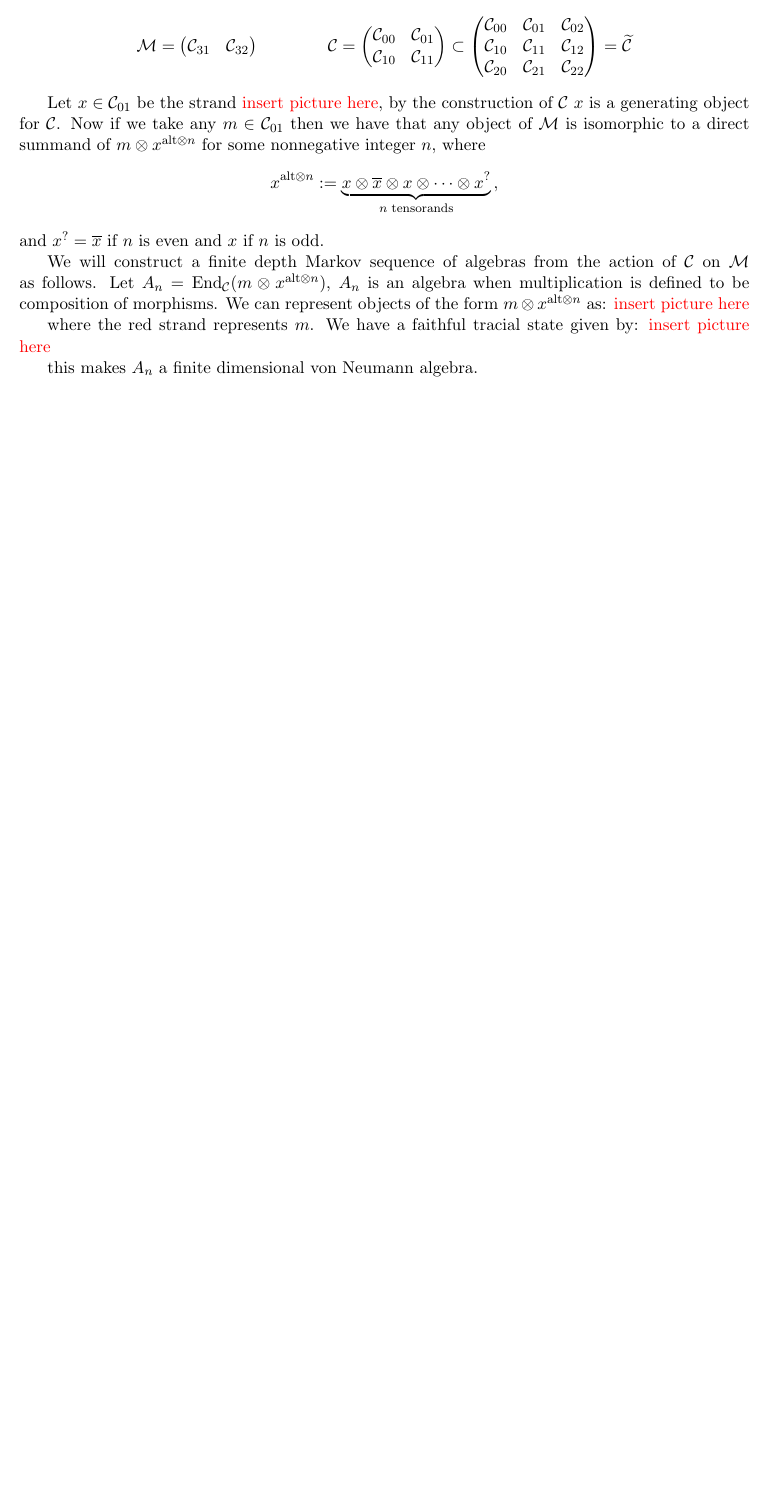
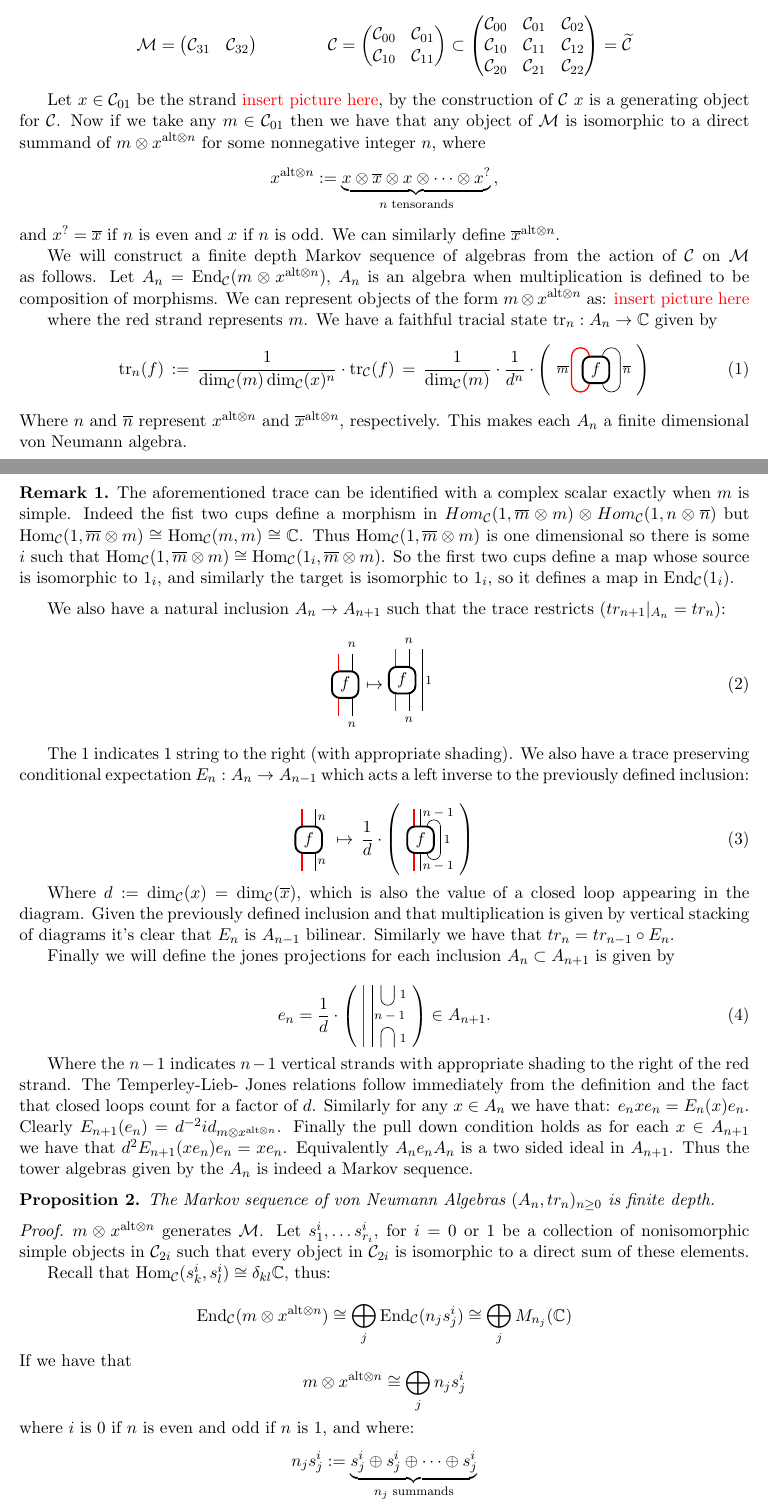
Before and after one commit to hustonp/planarembedding_sum18, a LaTeX paper (embedding_theorem.tex): part of the page before the commit and two parts of pages 1 and 2 of 3 after it, the two joined at a grey line, cut so that both start at the same text, the shorter picture padded with empty space. Compiled offline with LaTeX, dvips and Ghostscript.

Commit message:
I continued typing in section 3, including an explanation of the Markov sequence we define, and I proved it's finite depth. I also added some pictures.

```diff
--- a/embedding_theorem.tex
+++ b/embedding_theorem.tex
@@ -340,10 +341,127 @@ $$
 
 Let $x\in \cC_{01}$ be the strand \textcolor{red}{insert picture here}, by the construction of $\cC$ $x$ is a generating object for $\cC$. Now if we take any $m\in \cC_{01}$ then we have that any object of $\cM$ is isomorphic to a direct summand of $m\otimes \xalt$ for some nonnegative integer $n$, where $$
 x^{\text{alt}\otimes n}:=\underbrace{x\otimes \overline{x} \otimes x \otimes \cdots \otimes x^?}_{n \text{ tensorands}}\,,
-$$ and $x^? = \overline x$ if $n$ is even and $x$ if $n$ is odd.
+$$ and $x^? = \overline x$ if $n$ is even and $x$ if $n$ is odd. We can similarly define $\xbaralt$.
 
 We will construct a finite depth Markov sequence of algebras from the action of $\cC$ on $\cM$ as follows. Let $A_n=\End_{\cC}(m\otimes \xalt)$, $A_n$ is an algebra when multiplication is defined to be composition of morphisms. We can represent objects of the form $m\otimes \xalt$ as: \textcolor{red}{insert picture here}
 
-where the red strand represents $m$. We have a faithful tracial state given by: \textcolor{red}{insert picture here}
+where the red strand represents $m$. We have a faithful tracial state $\tr_n:A_n\to \C$ given by
+\begin{equation}\label{eq:TraceAn}
+\tr_n(f)
+\,:=\,
+\frac{1}{\dim_\cC(m)\dim_\cC(x)^n}\cdot\tr_\cC(f)
+\,=\,
+\frac{1}{\dim_\cC(m)}\cdot
+\frac{1}{d^n}
+\cdot
+\left(
+\begin{tikzpicture}[baseline=-.1cm, rotate=90]
+	\draw[thick, red] (-.3,.15) arc (270:90:.2cm) -- (.3,.55) arc (90:-90:.2cm);
+	\draw (-.3,-.15) arc (90:270:.2cm) -- (.3,-.55) arc (-90:90:.2cm);
+	\roundNbox{unshaded}{(0,0)}{.3}{0}{0}{$f$}
+%	\node at (-.7,-.35) {\scriptsize{$n$}};
+	\node at (0,-.7) {\scriptsize{$\overline{n}$}};
+	\node at (0,.75) {\scriptsize{$\overline{m}$}};
+%	\node at (.7,.35) {\scriptsize{$m$}};
+\end{tikzpicture}
+\right)
+\end{equation}
+Where $n$ and $\overline{n}$ represent $\xalt$ and $\xbaralt$, respectively. This makes each $A_n$ a finite dimensional von Neumann algebra.
 
-this makes $A_n$ a finite dimensional von Neumann algebra.
+\begin{rem}
+The aforementioned trace can be identified with a complex scalar exactly when $m$ is simple. Indeed the fist two cups define a morphism in $Hom_{\cC}(1, \overline{m}\otimes m)\otimes Hom_{\cC}( 1,  n \otimes \overline{n})$ but $\Hom_{\cC}(1,\overline{m}\otimes m)\cong \Hom_{\cC}(m,m)\cong \C$. Thus $\Hom_{\cC}(1,\overline{m}\otimes m)$ is one dimensional so there is some $i$ such that $\Hom_{\cC}(1,\overline{m}\otimes m)\cong \Hom_{\cC}(1_i,\overline{m}\otimes m)$. So the first two cups define a map whose source is isomorphic to $1_i$, and similarly the target is isomorphic to $1_i$, so it defines a map in $\End_{\cC}(1_i)$.
+\end{rem}
+
+We also have a natural inclusion $A_n \rightarrow A_{n+1}$ such that the trace restricts ($tr_{n+1}|_{A_n}=tr_n$):
+\begin{equation}\label{eq:Inclusion}
+\begin{tikzpicture}[baseline=-.1cm, rotate=90]
+	\draw[thick, red] (-.7,.15) -- (.7,.15);
+	\draw (-.7,-.15) -- (.7,-.15);
+	\roundNbox{unshaded}{(0,0)}{.3}{0}{0}{$f$}
+	\node at (-.9,-.15) {\scriptsize{$n$}};
+	\node at (.9,-.15) {\scriptsize{$n$}};
+\end{tikzpicture}
+\mapsto
+\begin{tikzpicture}[baseline=-.2cm, rotate=90]
+	\draw[thick, red] (-.7,.15) -- (.7,.15);
+	\draw (-.7,-.15) -- (.7,-.15);
+	\draw (-.7,-.45) -- (.7,-.45);
+	\roundNbox{unshaded}{(0,0)}{.3}{0}{0}{$f$}
+	\node at (-.9,-.15) {\scriptsize{$n$}};
+	\node at (.9,-.15) {\scriptsize{$n$}};
+	\node at (0,-.6) {\scriptsize{$1$}};
+\end{tikzpicture}
+\end{equation}
+
+The 1 indicates 1 string to the right (with appropriate shading). We also have a trace preserving conditional expectation $E_n:A_n\rightarrow A_{n-1}$ which acts a left inverse to the previously defined inclusion:
+
+\begin{equation}\label{eq:ConditionalExpectationAn}
+\begin{tikzpicture}[baseline=-.1cm]
+	\draw[thick, red] (-.15,-.7) -- (-.15,.7);
+	\draw (.15,-.7) -- (.15,.7);
+	\roundNbox{unshaded}{(0,0)}{.3}{0}{0}{$f$}
+	\node at (.3,.5) {\scriptsize{$n$}};
+	\node at (.3,-.5) {\scriptsize{$n$}};
+\end{tikzpicture}
+\mapsto\,
+\frac{1}{d}
+\cdot
+\left(\,\,
+\begin{tikzpicture}[baseline=-.1cm]
+	\draw[thick, red] (-.15,-.7) -- (-.15,.7);
+	\draw (0,-.7) -- (0,.7);
+	\draw (.15,.3) arc (180:0:.15cm) -- (.45,-.3) arc (0:-180:.15cm);
+	\roundNbox{unshaded}{(0,0)}{.3}{0}{0}{$f$}
+	\node at (.4,.6) {\scriptsize{$n-1$}};
+	\node at (.4,-.6) {\scriptsize{$n-1$}};
+	\node at (.6,0) {\scriptsize{$1$}};
+\end{tikzpicture}
+\right)
+\end{equation}
+
+Where $d:=\dim_{\cC}(x)=\dim_{\cC}(\overline{x})$, which is also the value of a closed loop appearing in the diagram. Given the previously defined inclusion and that multiplication is given by vertical stacking of diagrams it's clear that $E_n$ is $A_{n-1}$ bilinear. Similarly we have that $tr_n=tr_{n-1} \circ E_n$.
+
+Finally we will define the jones projections for each inclusion $A_{n}\subset A_{n+1}$ is given by
+
+\begin{equation}\label{eq:JonesProjections}
+e_n=
+\frac1d\cdot
+\left(\,\,
+\begin{tikzpicture}[baseline=-.1cm]
+	\draw[thick, red] (-.3,-.7) -- (-.3,.7);
+	\draw (-.1,-.7) -- (-.1,.7);
+	\draw (.1,-.7) -- (.1,-.4) arc (180:0:.15cm) -- (.4,-.7);
+	\draw (.1,.7) -- (.1,.4) arc (-180:0:.15cm) -- (.4,.7);
+%	\node at (-.1,-1) {\scriptsize{$n-1$}};
+	\node at (.3,0) {\scriptsize{$n-1$}};
+	\node at (.6,.5) {\scriptsize{$1$}};
+	\node at (.6,-.5) {\scriptsize{$1$}};
+\end{tikzpicture}
+\right)
+\in
+A_{n+1}.
+\end{equation}
+
+Where the $n-1$ indicates $n-1$ vertical strands with appropriate shading to the right of the red strand. The Temperley-Lieb-
+Jones relations follow immediately from the definition and the fact that closed loops count for a factor of $d$. Similarly
+for any $x\in A_n$ we have that: $e_nxe_n=E_n(x)e_n$. Clearly $E_{n+1}(e_n)=d^{-2}id_{m \otimes \xalt}$. Finally the pull
+down condition holds as for each $x\in A_{n+1}$ we have that $d^2 E_{n+1}(xe_n)e_n=xe_n$. Equivalently $A_{n} e_n A_n$ is a
+two sided ideal in $A_{n+1}$. Thus the tower algebras given by the $A_n$ is indeed a Markov sequence.
+
+\begin{prop}
+The Markov sequence of von Neumann Algebras $(A_n, tr_n)_{n\geq 0}$ is finite depth.
+\end{prop}
+
+\begin{proof}
+$m\otimes \xalt$ generates $\cM$. Let $s^i_1,\ldots s^i_{r_i}$, for $i=0$ or $1$ be a collection of nonisomorphic simple objects in $\cC_{2i}$ such that every object in $\cC_{2i}$ is isomorphic to a direct sum of these elements.
+
+Recall that $\Hom_{\cC}(s^i_k,s^i_l)\cong \delta_{kl}\bbC$, thus:
+
+$$\End_{\cC}(m\otimes\xalt)\cong \bigoplus\limits_{j}\End_{\cC}(n_j s^i_j) \cong \bigoplus\limits_{j}M_{n_j}(\bbC)$$
+If we have that
+$$m \otimes \xalt \cong \bigoplus\limits_{j}n_js^i_j$$
+where $i$ is 0 if $n$ is even and odd if $n$ is 1, and where:
+$$n_js^i_j:=\underbrace{s^i_j\oplus s^i_j\oplus \cdots \oplus s^i_j}_{n_j \,\, \text{summands}}$$
+
+Thus at each level of the Bratelli diagram corresponding to $A_n$ there are at most $\max\{r_1,r_0\}$ vertices, so the principal graph must be finite.
+\end{proof}
```
Also changed, not shown: embedding_theorem.tex (6 more changed lines).
